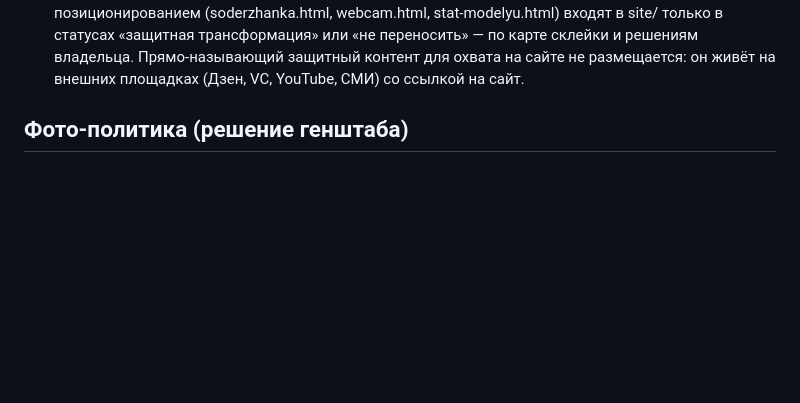
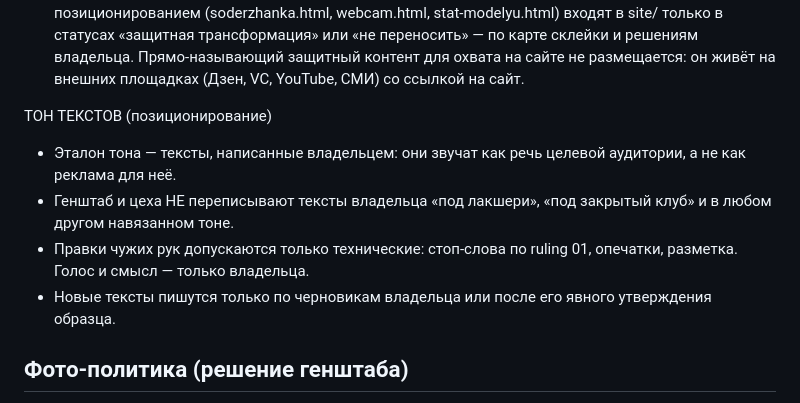
Before and after one commit to Onpages/hq-ustav, a Markdown page: QWEN.md, the part around the change. Drawn GitHub-style; blank space fills up the shorter version.

```diff
--- a/QWEN.md
+++ b/QWEN.md
@@ -47,6 +47,16 @@ stat-modelyu.html) входят в site/ только в статусах «за
 или «не переносить» — по карте склейки и решениям владельца.
 Прямо-называющий защитный контент для охвата на сайте не размещается:
 он живёт на внешних площадках (Дзен, VC, YouTube, СМИ) со ссылкой на сайт.
+
+ТОН ТЕКСТОВ (позиционирование)
+- Эталон тона — тексты, написанные владельцем: они звучат как речь
+  целевой аудитории, а не как реклама для неё.
+- Генштаб и цеха НЕ переписывают тексты владельца «под лакшери»,
+  «под закрытый клуб» и в любом другом навязанном тоне.
+- Правки чужих рук допускаются только технические: стоп-слова по
+  ruling 01, опечатки, разметка. Голос и смысл — только владельца.
+- Новые тексты пишутся только по черновикам владельца или после его
+  явного утверждения образца.
 
 ## Фото-политика (решение генштаба)
 Ярус 1 «лицо сайта» (главная, превью карточек, og:image): эдиториал, подиум,
```
